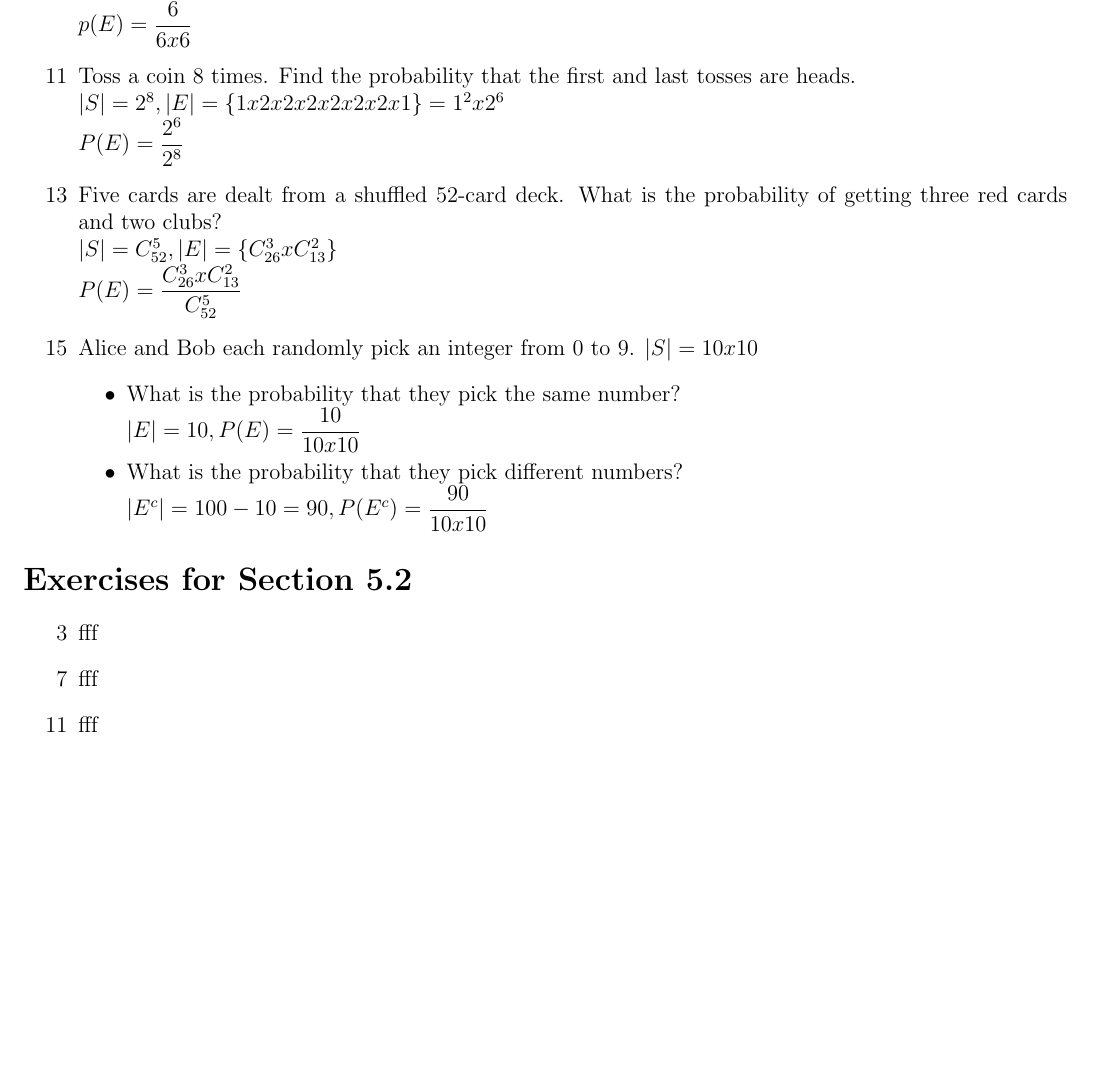
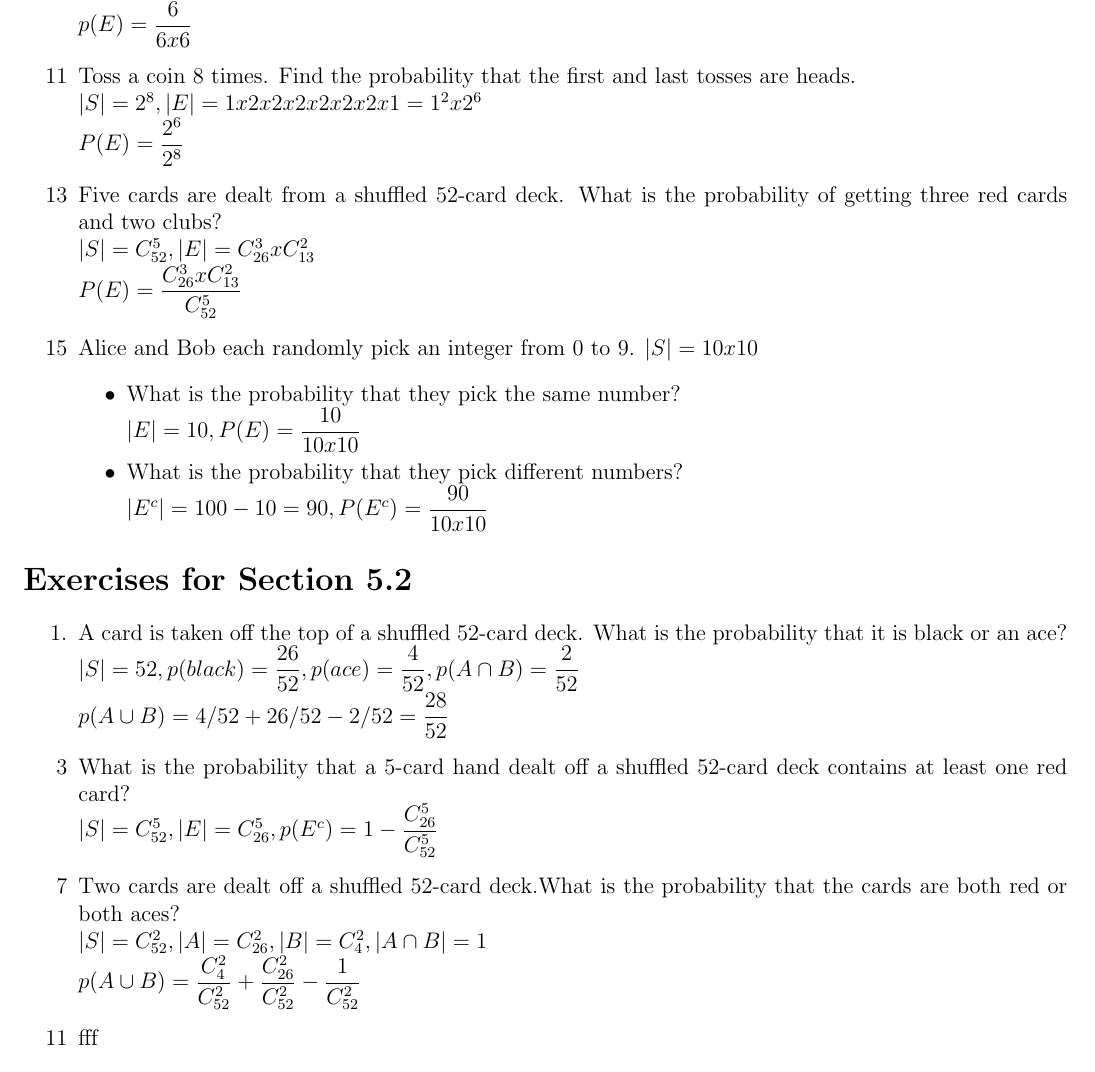
Before and after one commit to Mikadifo/CSCI150HW, a LaTeX problem sheet (probabily/exercises.tex): part of the page, cut so that both start at the same text, the shorter picture padded with empty space. Compiled offline with pdfLaTeX.

Commit message:
add: 5.2

```diff
--- a/probabily/exercises.tex
+++ b/probabily/exercises.tex
@@ -36,8 +36,14 @@
 \end{enumerate}
 \section*{Exercises for Section 5.2}
 \begin{enumerate}
-    \item [3] fff
-    \item [7] fff
+    \item A card is taken off the top of a shuffled 52-card deck. What is the probability that it is black or an ace?\\
+	$|S| = 52, p(black) = \dfrac{26}{52}, p(ace)=\dfrac{4}{52}, p(A\cap B) = \dfrac{2}{52}$\\
+	$p(A\cup B) =  4/52 + 26/52 - 2/52 = \dfrac{28}{52}$
+    \item [3] What is the probability that a 5-card hand dealt off a shuffled 52-card deck contains at least one red card?\\
+	$|S| = C_{52}^5, |E| = C_{26}^{5}, p(E^c) = 1 - \dfrac{C_{26}^5}{C_{52}^5}$
+    \item [7] Two cards are dealt off a shuffled 52-card deck.What is the probability that the cards are both red or both aces?\\
+	$|S| = C_{52}^2, |A|=C_{26}^2, |B|=C_{4}^2, |A\cap B| = 1$\\
+	$p(A\cup B) = \dfrac{C_4^2}{C_{52}^2} + \dfrac{C_{26}^2}{C_{52}^2} - \dfrac{1}{C_{52}^2}$
     \item [11] fff
     \item [17] fff
 \end{enumerate}
```
Also changed, not shown: probabily/exercises.pdf, probabily/exercises.tex (4 more changed lines).
